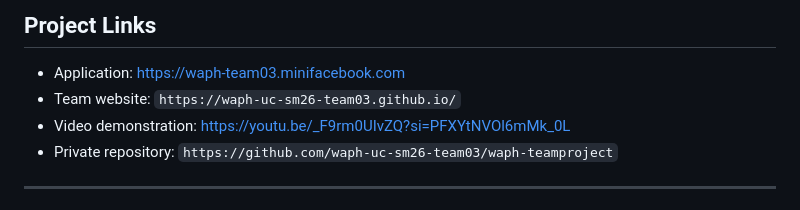
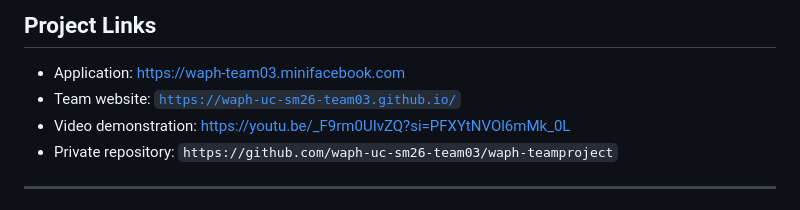
Before and after one commit to Mini-Facebook-Application/mini-facebook, a Markdown page: README.md, the part around the change. Drawn GitHub-style.

Commit message:
Update team website link format in README

```diff
--- a/README.md
+++ b/README.md
@@ -5,7 +5,7 @@ A secure miniFacebook web application built with PHP and MySQL.
 ## Project Links
 
 - Application: https://waph-team03.minifacebook.com
-- Team website: `https://waph-uc-sm26-team03.github.io/`
+- Team website: [`https://waph-uc-sm26-team03.github.io/`](https://waph-uc-sm26-team03.github.io/)
 - Video demonstration: https://youtu.be/_F9rm0UIvZQ?si=PFXYtNVOl6mMk_0L
 - Private repository: `https://github.com/waph-uc-sm26-team03/waph-teamproject`
 
```
